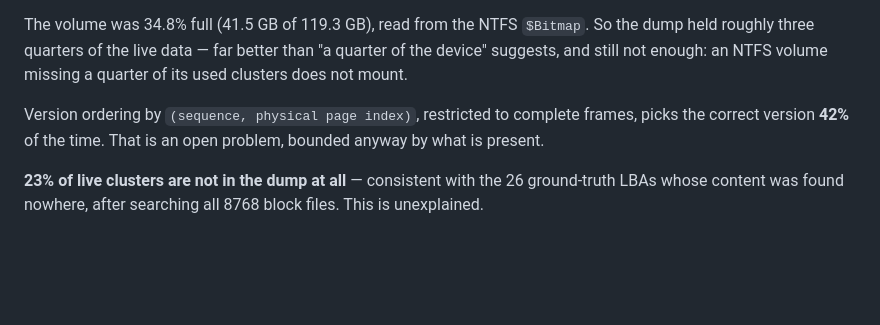
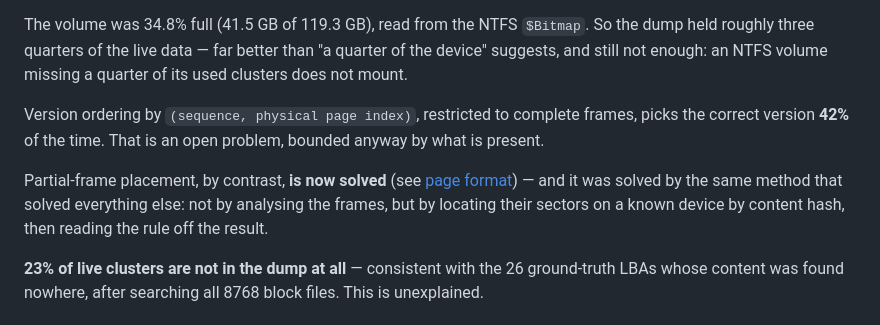
Before and after one commit to stperin/phison-ps3111-s11-recovery, a Markdown page: docs/04-what-did-not-work.md, the part around the change. Drawn GitHub-style; blank space fills up the shorter version.

```diff
--- a/docs/04-what-did-not-work.md
+++ b/docs/04-what-did-not-work.md
@@ -89,6 +89,11 @@ Version ordering by `(sequence, physical page index)`, restricted to complete fr
 picks the correct version **42%** of the time. That is an open problem, bounded anyway
 by what is present.
 
+Partial-frame placement, by contrast, **is now solved** (see
+[page format](02-page-format.md)) — and it was solved by the same method that solved
+everything else: not by analysing the frames, but by locating their sectors on a known
+device by content hash, then reading the rule off the result.
+
 **23% of live clusters are not in the dump at all** — consistent with the 26 ground-truth
 LBAs whose content was found nowhere, after searching all 8768 block files. This is
 unexplained.
```
Also changed, not shown: README.md (+11 -0 lines), docs/02-page-format.md (+26 -3 lines).
